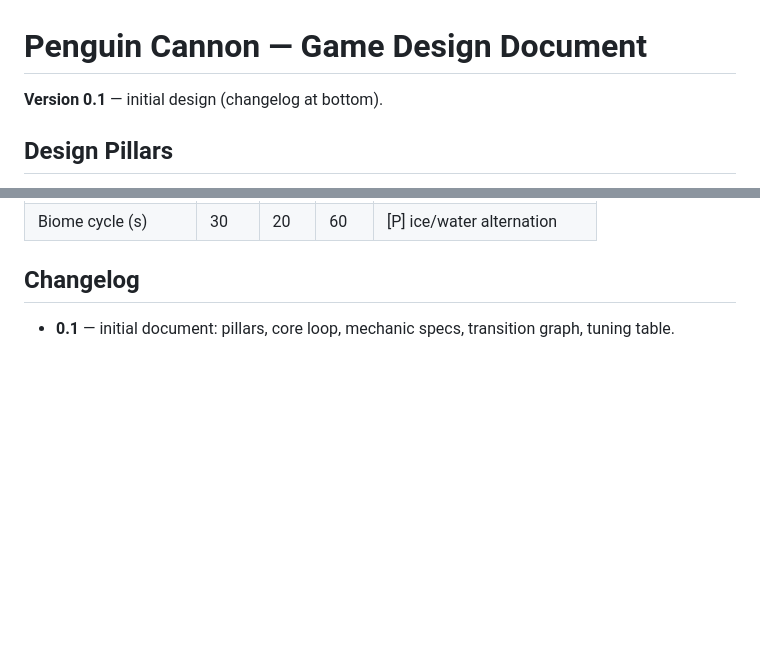
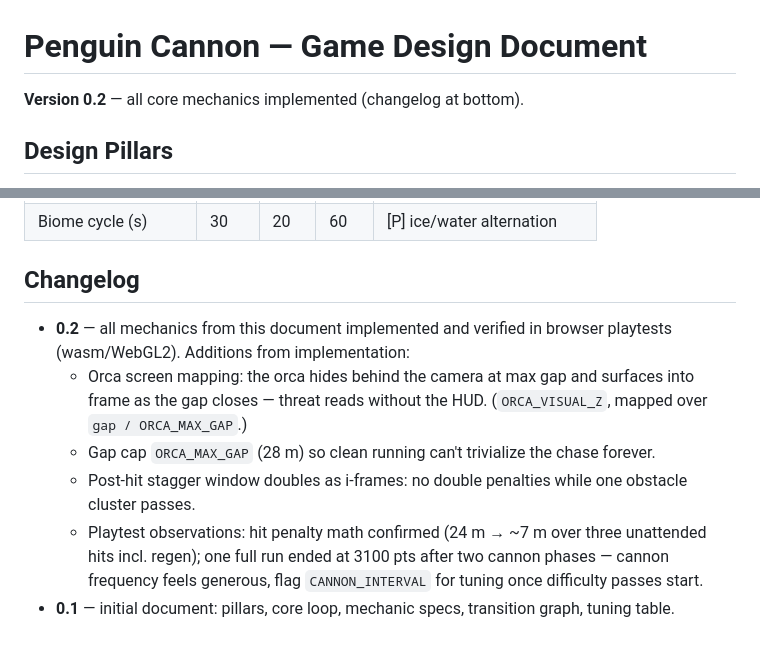
Before and after one commit to myendmess/penguin_cannon, a Markdown page: docs/GDD.md, 2 parts joined by grey strips. Rendered like a GitHub page; blank space fills up the shorter version.

Commit message:
Milestone 5: cannon power-up + sky bonus phase verified end-to-end
Cannon pickup -> Sky transition, orca disabled, altitude drain with
pitch/dive control, splashdown into Water with chase resuming - all
implemented in earlier milestones and verified live in the browser on
the final build (two full cannon phases in one 3100-pt run). GDD bumped
to 0.2 with implementation notes and playtest observations.

Co-Authored-By: Claude Fable 5 <noreply@anthropic.com>

```diff
--- a/docs/GDD.md
+++ b/docs/GDD.md
@@ -1,6 +1,6 @@
 # Penguin Cannon — Game Design Document
 
-**Version 0.1** — initial design (changelog at bottom).
+**Version 0.2** — all core mechanics implemented (changelog at bottom).
 
 ## Design Pillars
 
@@ -107,5 +107,18 @@ All values are hypotheses until playtested. `[P]` = placeholder.
 
 ## Changelog
 
+- **0.2** — all mechanics from this document implemented and verified in
+  browser playtests (wasm/WebGL2). Additions from implementation:
+  - Orca screen mapping: the orca hides behind the camera at max gap and
+    surfaces into frame as the gap closes — threat reads without the HUD.
+    (`ORCA_VISUAL_Z`, mapped over `gap / ORCA_MAX_GAP`.)
+  - Gap cap `ORCA_MAX_GAP` (28 m) so clean running can't trivialize the
+    chase forever.
+  - Post-hit stagger window doubles as i-frames: no double penalties while
+    one obstacle cluster passes.
+  - Playtest observations: hit penalty math confirmed (24 m → ~7 m over
+    three unattended hits incl. regen); one full run ended at 3100 pts
+    after two cannon phases — cannon frequency feels generous, flag
+    `CANNON_INTERVAL` for tuning once difficulty passes start.
 - **0.1** — initial document: pillars, core loop, mechanic specs, transition
   graph, tuning table.
```
